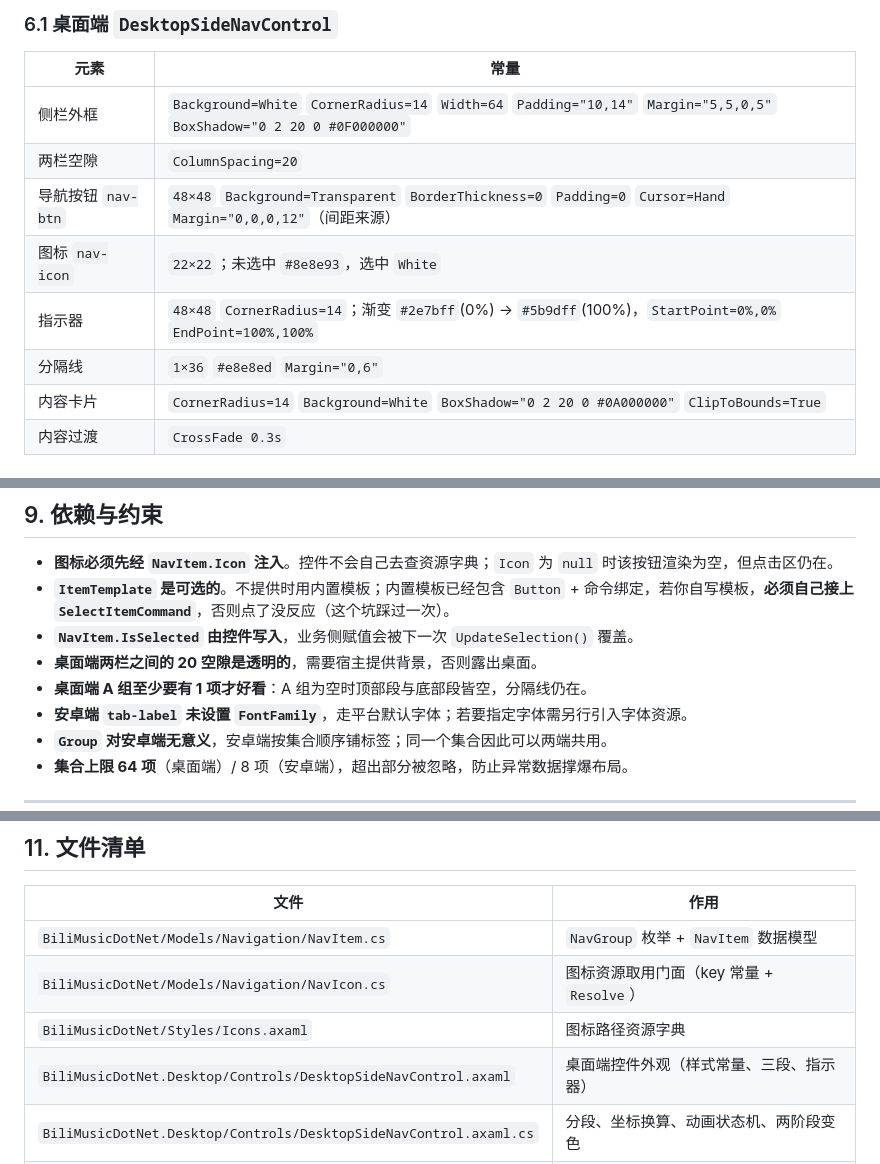
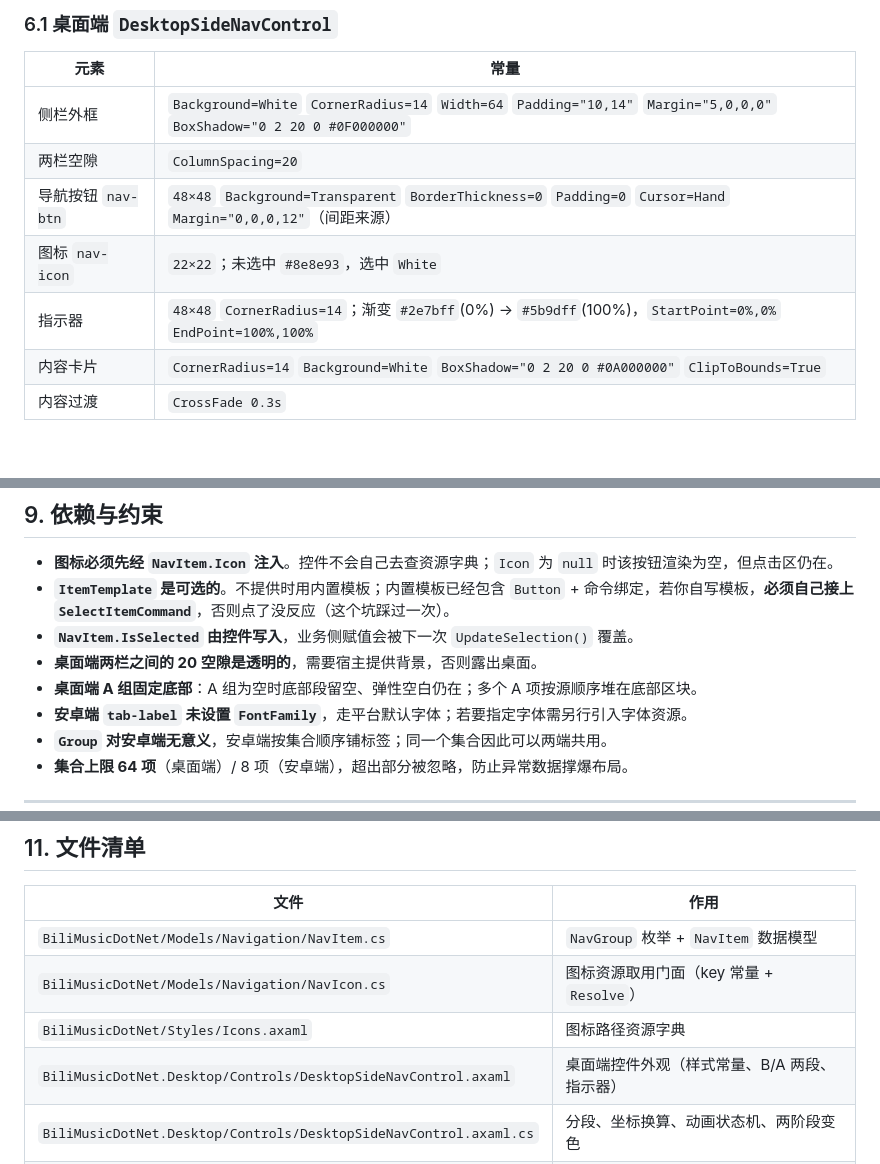
Before and after one commit to wan-an-zz/BiliMusic.NET, a Markdown page: docs/UI/导航控件文档.md, 3 parts joined by grey strips. GitHub-like rendering.

```diff
--- a/docs/UI/导航控件文档.md
+++ b/docs/UI/导航控件文档.md
@@ -220,12 +218,11 @@ Grid RowDefinitions="*,Auto"
 
 | 元素 | 常量 |
 | --- | --- |
-| 侧栏外框 | `Background=White` `CornerRadius=14` `Width=64` `Padding="10,14"` `Margin="5,5,0,5"` `BoxShadow="0 2 20 0 #0F000000"` |
+| 侧栏外框 | `Background=White` `CornerRadius=14` `Width=64` `Padding="10,14"` `Margin="5,0,0,0"` `BoxShadow="0 2 20 0 #0F000000"` |
 | 两栏空隙 | `ColumnSpacing=20` |
 | 导航按钮 `nav-btn` | `48×48` `Background=Transparent` `BorderThickness=0` `Padding=0` `Cursor=Hand` `Margin="0,0,0,12"`（间距来源） |
 | 图标 `nav-icon` | `22×22`；未选中 `#8e8e93`，选中 `White` |
 | 指示器 | `48×48` `CornerRadius=14`；渐变 `#2e7bff`(0%) → `#5b9dff`(100%)，`StartPoint=0%,0%` `EndPoint=100%,100%` |
-| 分隔线 | `1×36` `#e8e8ed` `Margin="0,6"` |
 | 内容卡片 | `CornerRadius=14` `Background=White` `BoxShadow="0 2 20 0 #0A000000"` `ClipToBounds=True` |
 | 内容过渡 | `CrossFade 0.3s` |
 
@@ -346,7 +343,7 @@ Geometry? icon = NavIcon.Resolve(NavIcon.Home);
 - **`ItemTemplate` 是可选的**。不提供时用内置模板；内置模板已经包含 `Button` + 命令绑定，若你自写模板，**必须自己接上 `SelectItemCommand`**，否则点了没反应（这个坑踩过一次）。
 - **`NavItem.IsSelected` 由控件写入**，业务侧赋值会被下一次 `UpdateSelection()` 覆盖。
 - **桌面端两栏之间的 20 空隙是透明的**，需要宿主提供背景，否则露出桌面。
-- **桌面端 A 组至少要有 1 项才好看**：A 组为空时顶部段与底部段皆空，分隔线仍在。
+- **桌面端 A 组固定底部**：A 组为空时底部段留空、弹性空白仍在；多个 A 项按源顺序堆在底部区块。
 - **安卓端 `tab-label` 未设置 `FontFamily`**，走平台默认字体；若要指定字体需另行引入字体资源。
 - **`Group` 对安卓端无意义**，安卓端按集合顺序铺标签；同一个集合因此可以两端共用。
 - **集合上限 64 项**（桌面端）/ 8 项（安卓端），超出部分被忽略，防止异常数据撑爆布局。
@@ -370,7 +367,7 @@ Geometry? icon = NavIcon.Resolve(NavIcon.Home);
 | `BiliMusicDotNet/Models/Navigation/NavItem.cs` | `NavGroup` 枚举 + `NavItem` 数据模型 |
 | `BiliMusicDotNet/Models/Navigation/NavIcon.cs` | 图标资源取用门面（key 常量 + `Resolve`） |
 | `BiliMusicDotNet/Styles/Icons.axaml` | 图标路径资源字典 |
-| `BiliMusicDotNet.Desktop/Controls/DesktopSideNavControl.axaml` | 桌面端控件外观（样式常量、三段、指示器） |
+| `BiliMusicDotNet.Desktop/Controls/DesktopSideNavControl.axaml` | 桌面端控件外观（样式常量、B/A 两段、指示器） |
 | `BiliMusicDotNet.Desktop/Controls/DesktopSideNavControl.axaml.cs` | 分段、坐标换算、动画状态机、两阶段变色 |
 | `BiliMusicDotNet.Android/Controls/BottomNavControl.axaml` | 安卓端控件外观（样式常量、`UniformGrid`、指示器） |
 | `BiliMusicDotNet.Android/Controls/BottomNavControl.axaml.cs` | 选中维护、`SelectedItem` |
```
Also changed, not shown: other parts of docs/UI/导航控件文档.md (+25 -27 lines).
